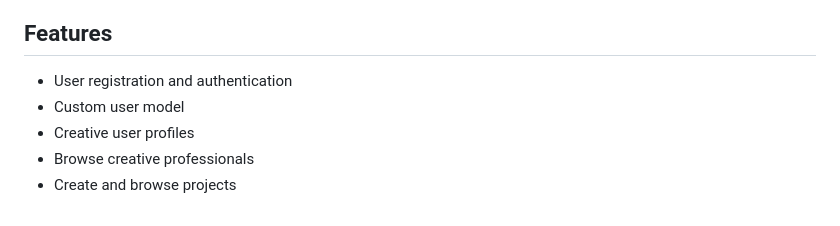
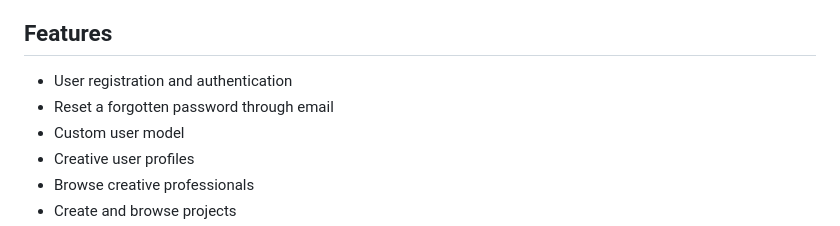
Before and after one commit to mariellecabie22-a11y/CreativeConnect, a Markdown page: README.md, the part around the change. Rendered like a GitHub page.

```diff
--- a/README.md
+++ b/README.md
@@ -13,6 +13,7 @@ The deployed application can be accessed here:
 ## Features
 
 - User registration and authentication
+- Reset a forgotten password through email
 - Custom user model
 - Creative user profiles
 - Browse creative professionals
```
